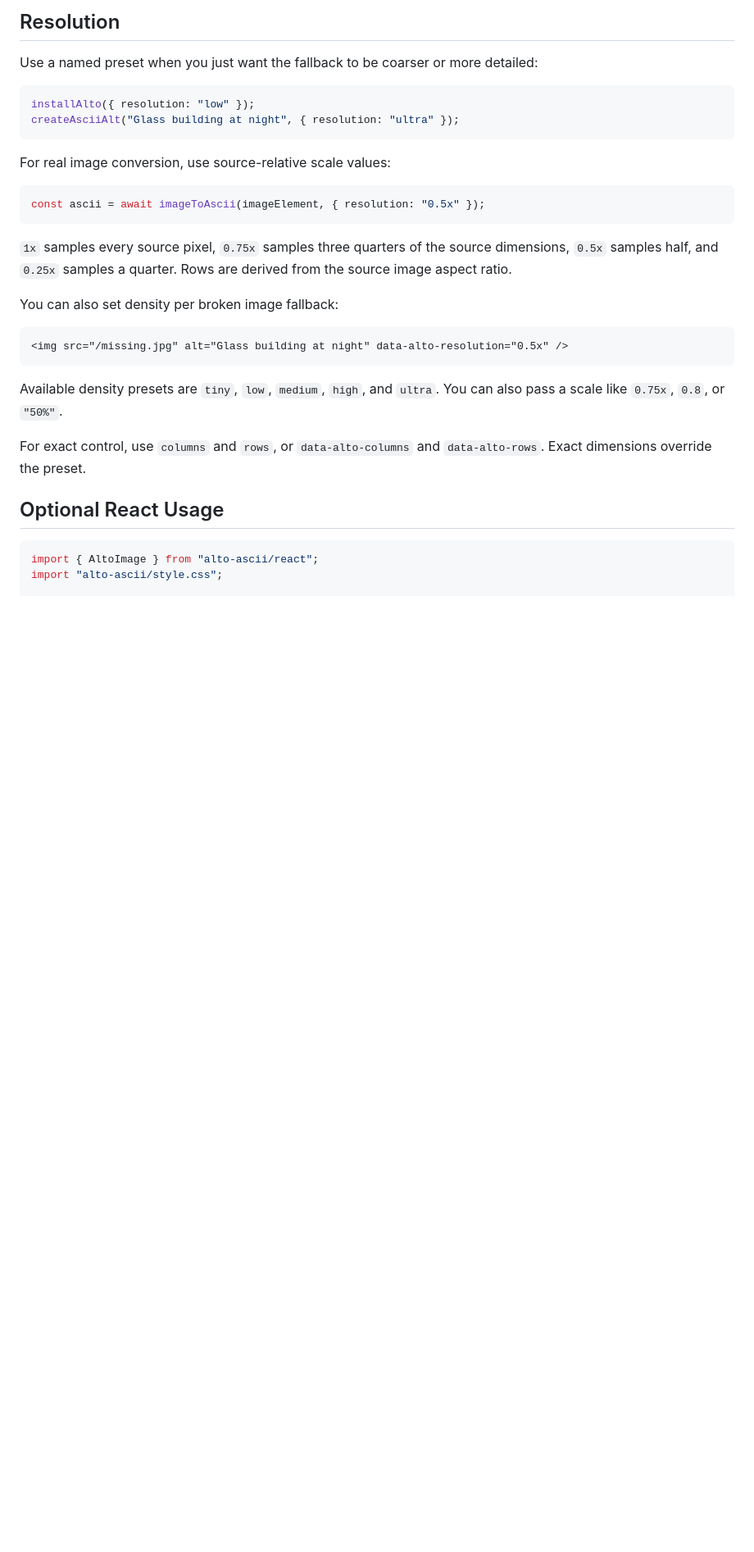
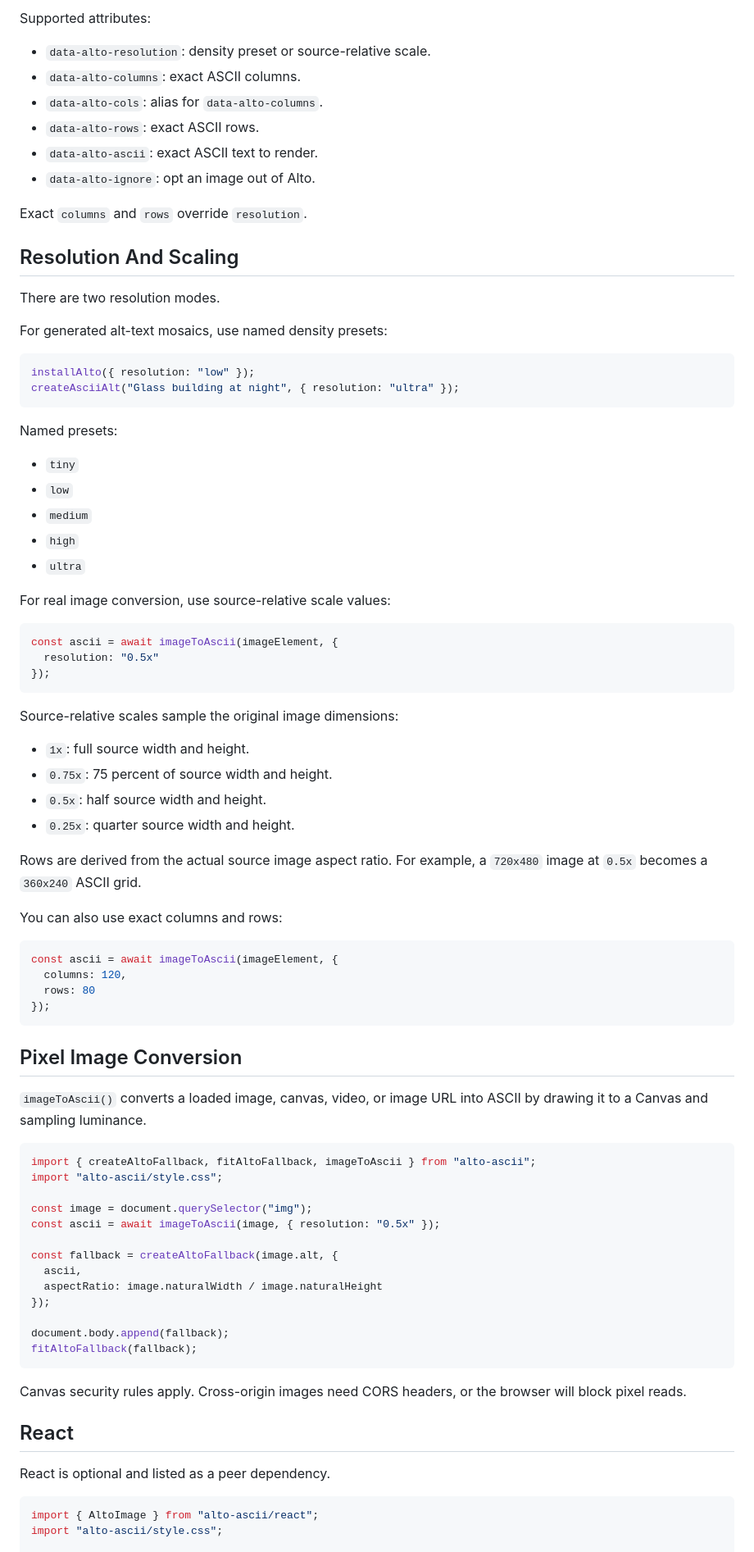
Before and after one commit to Mootbing/Alto, a Markdown page: README.md, the part around one of its changes. Shown at 82% size. Drawn GitHub-style; blank space fills up the shorter version.

````diff
--- a/README.md
+++ b/README.md
@@ -75,33 +98,86 @@ const palette = paletteFromAlt("A red bicycle leaning against a brick wall");
 ```
 
-## Resolution
+Supported attributes:
 
-Use a named preset when you just want the fallback to be coarser or more detailed:
+- `data-alto-resolution`: density preset or source-relative scale.
+- `data-alto-columns`: exact ASCII columns.
+- `data-alto-cols`: alias for `data-alto-columns`.
+- `data-alto-rows`: exact ASCII rows.
+- `data-alto-ascii`: exact ASCII text to render.
+- `data-alto-ignore`: opt an image out of Alto.
+
+Exact `columns` and `rows` override `resolution`.
+
+## Resolution And Scaling
+
+There are two resolution modes.
+
+For generated alt-text mosaics, use named density presets:
 
 ```js
 installAlto({ resolution: "low" });
 createAsciiAlt("Glass building at night", { resolution: "ultra" });
 ```
 
+Named presets:
+
+- `tiny`
+- `low`
+- `medium`
+- `high`
+- `ultra`
+
 For real image conversion, use source-relative scale values:
 
 ```js
-const ascii = await imageToAscii(imageElement, { resolution: "0.5x" });
+const ascii = await imageToAscii(imageElement, {
+  resolution: "0.5x"
+});
 ```
 
-`1x` samples every source pixel, `0.75x` samples three quarters of the source dimensions, `0.5x` samples half, and `0.25x` samples a quarter. Rows are derived from the source image aspect ratio.
+Source-relative scales sample the original image dimensions:
 
-You can also set density per broken image fallback:
+- `1x`: full source width and height.
+- `0.75x`: 75 percent of source width and height.
+- `0.5x`: half source width and height.
+- `0.25x`: quarter source width and height.
 
-```html
-<img src="/missing.jpg" alt="Glass building at night" data-alto-resolution="0.5x" />
+Rows are derived from the actual source image aspect ratio. For example, a `720x480` image at `0.5x` becomes a `360x240` ASCII grid.
+
+You can also use exact columns and rows:
+
+```js
+const ascii = await imageToAscii(imageElement, {
+  columns: 120,
+  rows: 80
+});
 ```
 
-Available density presets are `tiny`, `low`, `medium`, `high`, and `ultra`. You can also pass a scale like `0.75x`, `0.8`, or `"50%"`.
+## Pixel Image Conversion
 
-For exact control, use `columns` and `rows`, or `data-alto-columns` and `data-alto-rows`. Exact dimensions override the preset.
+`imageToAscii()` converts a loaded image, canvas, video, or image URL into ASCII by drawing it to a Canvas and sampling luminance.
 
-## Optional React Usage
+```js
+import { createAltoFallback, fitAltoFallback, imageToAscii } from "alto-ascii";
+import "alto-ascii/style.css";
+
+const image = document.querySelector("img");
+const ascii = await imageToAscii(image, { resolution: "0.5x" });
+
+const fallback = createAltoFallback(image.alt, {
+  ascii,
+  aspectRatio: image.naturalWidth / image.naturalHeight
+});
+
+document.body.append(fallback);
+fitAltoFallback(fallback);
+```
+
+Canvas security rules apply. Cross-origin images need CORS headers, or the browser will block pixel reads.
+
+## React
+
+React is optional and listed as a peer dependency.
 
 ```jsx
 import { AltoImage } from "alto-ascii/react";
````
Also changed, not shown: other parts of README.md (+243 -38 lines).
